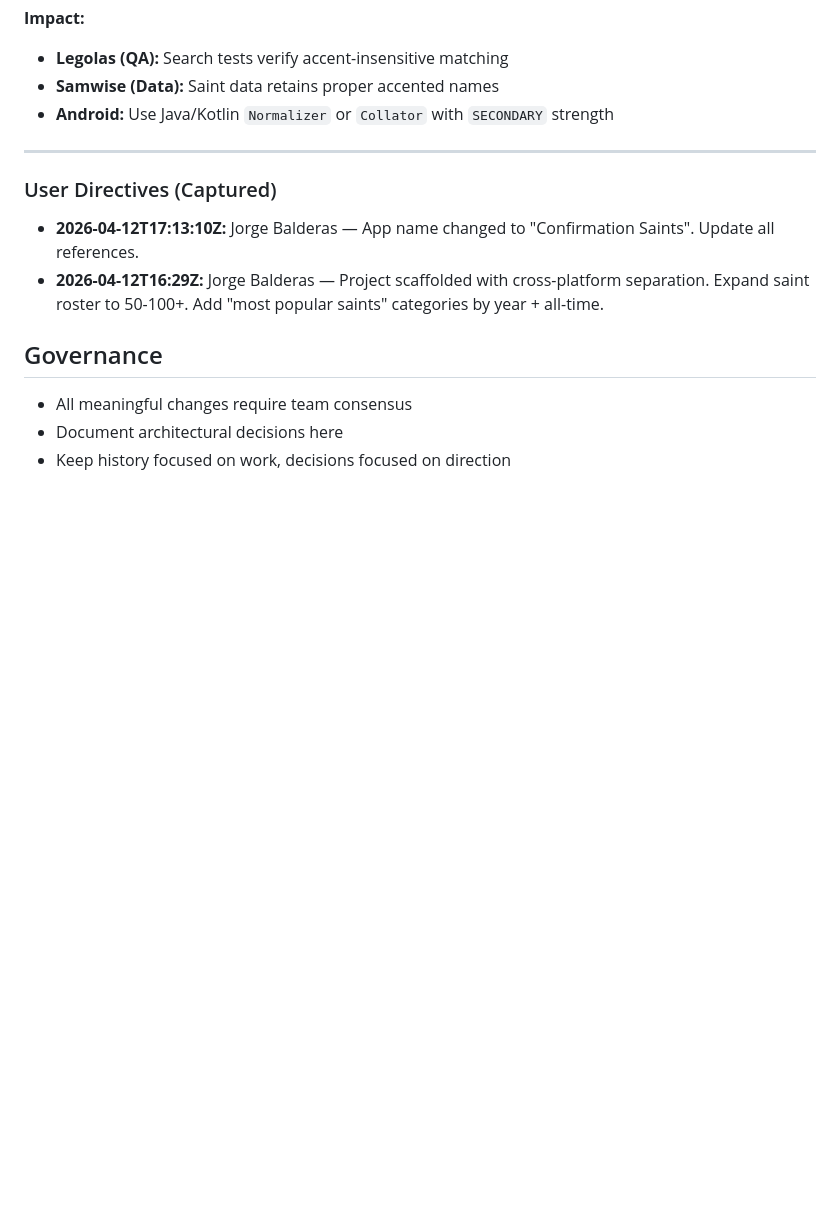
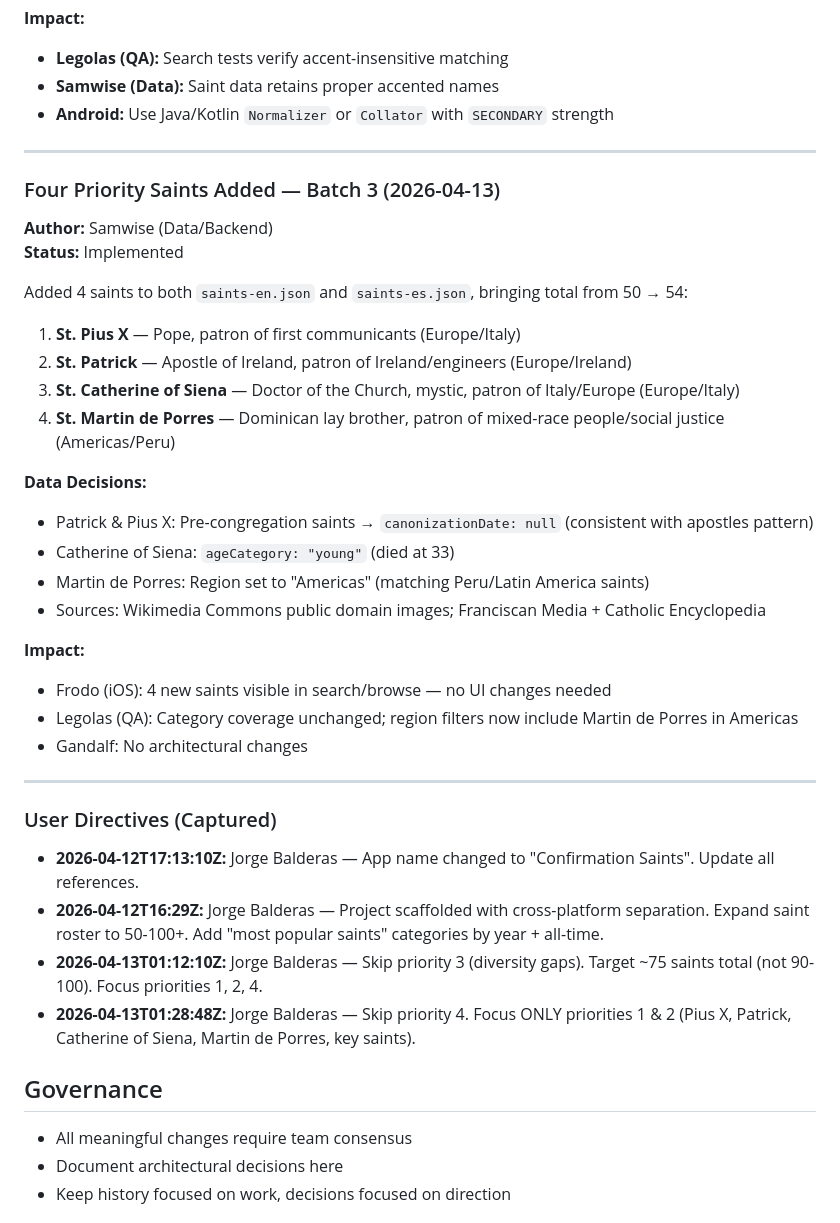
Before and after one commit to yortch/confirmation-saints, a Markdown page: .squad/decisions.md, the part around the change. GitHub-like rendering; blank space fills up the shorter version.

Commit message:
chore(squad): log 4-saints batch + merge decisions
- Orchestration log: 2026-04-13T01-30-samwise.md
- Session log: 2026-04-13T01-30-four-saints.md
- Merged inbox decisions into decisions.md
- Deleted decision inbox files (deduplicated)
- Four saints (Pius X, Patrick, Catherine of Siena, Martin de Porres) added
- User directives (2026-04-13T01:12 and 01:28) captured for scope bounds

Co-authored-by: Copilot <223556219+Copilot@users.noreply.github.com>

```diff
--- a/.squad/decisions.md
+++ b/.squad/decisions.md
@@ -113,9 +113,35 @@ All string matching in search/filter logic uses diacritic-insensitive comparison
 
 ---
 
+### Four Priority Saints Added — Batch 3 (2026-04-13)
+**Author:** Samwise (Data/Backend)
+**Status:** Implemented
+
+Added 4 saints to both `saints-en.json` and `saints-es.json`, bringing total from 50 → 54:
+
+1. **St. Pius X** — Pope, patron of first communicants (Europe/Italy)
+2. **St. Patrick** — Apostle of Ireland, patron of Ireland/engineers (Europe/Ireland)
+3. **St. Catherine of Siena** — Doctor of the Church, mystic, patron of Italy/Europe (Europe/Italy)
+4. **St. Martin de Porres** — Dominican lay brother, patron of mixed-race people/social justice (Americas/Peru)
+
+**Data Decisions:**
+- Patrick & Pius X: Pre-congregation saints → `canonizationDate: null` (consistent with apostles pattern)
+- Catherine of Siena: `ageCategory: "young"` (died at 33)
+- Martin de Porres: Region set to "Americas" (matching Peru/Latin America saints)
+- Sources: Wikimedia Commons public domain images; Franciscan Media + Catholic Encyclopedia
+
+**Impact:**
+- Frodo (iOS): 4 new saints visible in search/browse — no UI changes needed
+- Legolas (QA): Category coverage unchanged; region filters now include Martin de Porres in Americas
+- Gandalf: No architectural changes
+
+---
+
 ### User Directives (Captured)
 - **2026-04-12T17:13:10Z:** Jorge Balderas — App name changed to "Confirmation Saints". Update all references.
 - **2026-04-12T16:29Z:** Jorge Balderas — Project scaffolded with cross-platform separation. Expand saint roster to 50-100+. Add "most popular saints" categories by year + all-time.
+- **2026-04-13T01:12:10Z:** Jorge Balderas — Skip priority 3 (diversity gaps). Target ~75 saints total (not 90-100). Focus priorities 1, 2, 4.
+- **2026-04-13T01:28:48Z:** Jorge Balderas — Skip priority 4. Focus ONLY priorities 1 & 2 (Pius X, Patrick, Catherine of Siena, Martin de Porres, key saints).
 
 ## Governance
 
```
Also changed, not shown: 1 other file.
